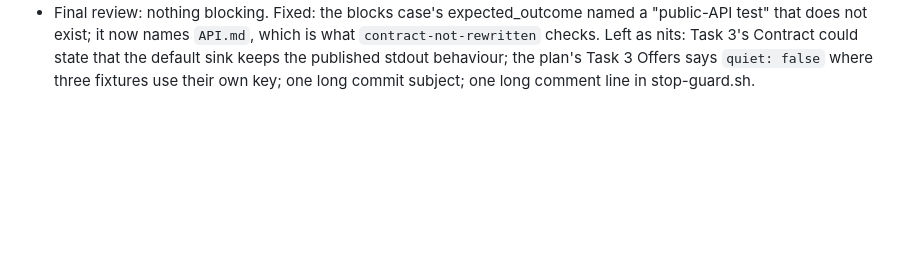
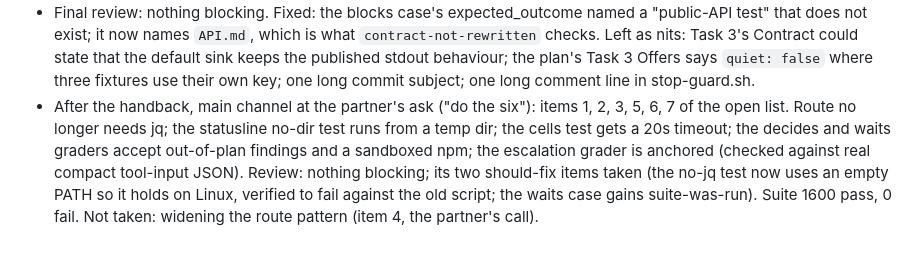
Before and after one commit to iceinvein/agent-skills, a Markdown page: docs/plans/2026-09-23-sluice-eval-followup-record.md, the part around the change. Rendered like a GitHub page; blank space fills up the shorter version.

Commit message:
docs(sluice): record the six follow-up fixes

```diff
--- a/docs/plans/2026-09-23-sluice-eval-followup-record.md
+++ b/docs/plans/2026-09-23-sluice-eval-followup-record.md
@@ -48,3 +48,12 @@
   could state that the default sink keeps the published stdout behaviour; the
   plan's Task 3 Offers says `quiet: false` where three fixtures use their own
   key; one long commit subject; one long comment line in stop-guard.sh.
+- After the handback, main channel at the partner's ask ("do the six"): items
+  1, 2, 3, 5, 6, 7 of the open list. Route no longer needs jq; the statusline
+  no-dir test runs from a temp dir; the cells test gets a 20s timeout; the
+  decides and waits graders accept out-of-plan findings and a sandboxed npm;
+  the escalation grader is anchored (checked against real compact tool-input
+  JSON). Review: nothing blocking; its two should-fix items taken (the no-jq
+  test now uses an empty PATH so it holds on Linux, verified to fail against
+  the old script; the waits case gains suite-was-run). Suite 1600 pass, 0 fail.
+  Not taken: widening the route pattern (item 4, the partner's call).
```
